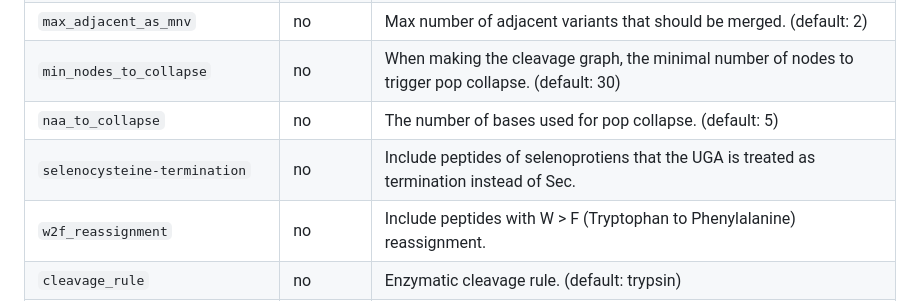
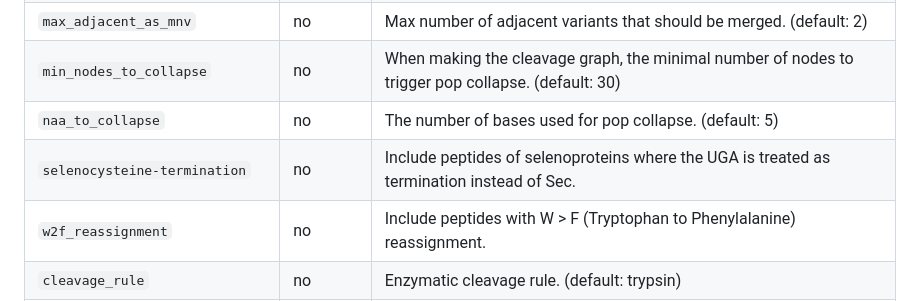
Before and after one commit to uclahs-cds/pipeline-call-NonCanonicalPeptide, a Markdown page: README.md, the part around the change. Rendered like a GitHub page.

Commit message:
Update README.md
Co-authored-by: Lydia Y. Liu <10492815+lydiayliu@users.noreply.github.com>

```diff
--- a/README.md
+++ b/README.md
@@ -151,7 +151,7 @@ The variables below are set under tool specific namespaces. See [this](test/test
 | `max_adjacent_as_mnv` | no | Max number of adjacent variants that should be merged. (default: 2) |
 | `min_nodes_to_collapse` | no | When making the cleavage graph, the minimal number of nodes to trigger pop collapse. (default: 30) |
 | `naa_to_collapse` | no | The number of bases used for pop collapse. (default: 5) |
-| `selenocysteine-termination` | no | Include peptides of selenoprotiens that the UGA is treated as termination instead of Sec. |
+| `selenocysteine-termination` | no | Include peptides of selenoproteins where the UGA is treated as termination instead of Sec. |
 | `w2f_reassignment` | no | Include peptides with W > F (Tryptophan to Phenylalanine) reassignment. |
 | `cleavage_rule` | no | Enzymatic cleavage rule. (default: trypsin) |
 | `miscleavage` | no | Number of cleavages to allow per non-canonical peptide. (default: 2) |
```
